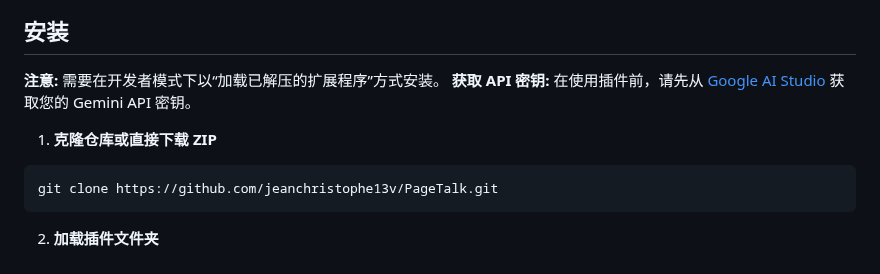
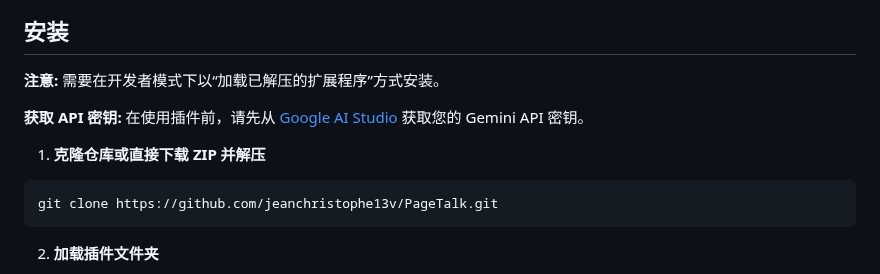
Before and after one commit to jeanchristophe13v/PageTalk, a Markdown page: README-zh.md, the part around the change. Drawn GitHub-style.

````diff
--- a/README-zh.md
+++ b/README-zh.md
@@ -39,9 +39,10 @@ Pagetalk 是一款浏览器插件，通过集成 Google Gemini API 来增强您
 ## 安装
 
 **注意:** 需要在开发者模式下以“加载已解压的扩展程序”方式安装。
+
 **获取 API 密钥:** 在使用插件前，请先从 [Google AI Studio](https://aistudio.google.com) 获取您的 Gemini API 密钥。
 
-1. **克隆仓库或直接下载 ZIP**
+1. **克隆仓库或直接下载 ZIP 并解压**
 ```
 git clone https://github.com/jeanchristophe13v/PageTalk.git
 ```
````
